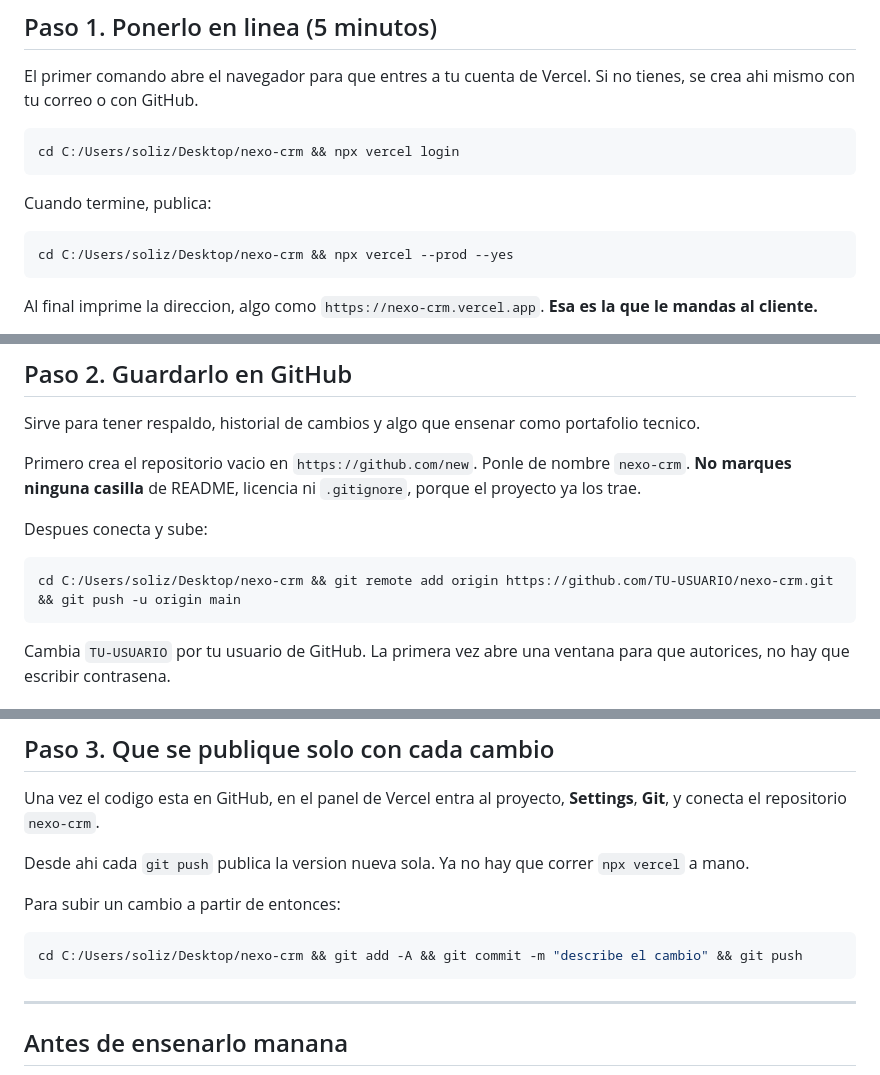
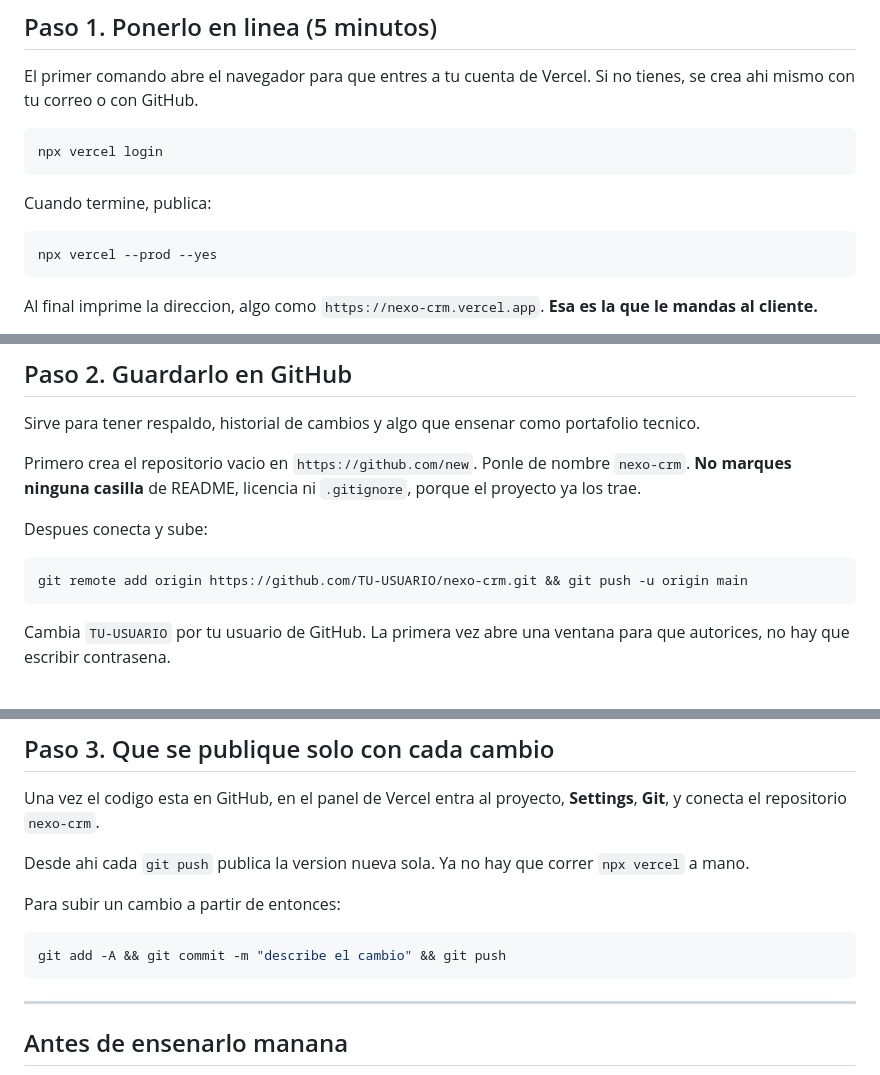
Before and after one commit to Ramsesinho/nexo-crm, a Markdown page: docs/PUBLICAR.md, 3 parts joined by grey strips. GitHub-like rendering.

````diff
--- a/docs/PUBLICAR.md
+++ b/docs/PUBLICAR.md
@@ -22,13 +22,13 @@ El primer comando abre el navegador para que entres a tu cuenta de Vercel. Si no
 tienes, se crea ahi mismo con tu correo o con GitHub.
 
 ```bash
-cd C:/Users/soliz/Desktop/nexo-crm && npx vercel login
+npx vercel login
 ```
 
 Cuando termine, publica:
 
 ```bash
-cd C:/Users/soliz/Desktop/nexo-crm && npx vercel --prod --yes
+npx vercel --prod --yes
 ```
 
 Al final imprime la direccion, algo como `https://nexo-crm.vercel.app`. **Esa es
@@ -61,7 +61,7 @@ porque el proyecto ya los trae.
 Despues conecta y sube:
 
 ```bash
-cd C:/Users/soliz/Desktop/nexo-crm && git remote add origin https://github.com/TU-USUARIO/nexo-crm.git && git push -u origin main
+git remote add origin https://github.com/TU-USUARIO/nexo-crm.git && git push -u origin main
 ```
 
 Cambia `TU-USUARIO` por tu usuario de GitHub. La primera vez abre una ventana
@@ -92,7 +92,7 @@ Desde ahi cada `git push` publica la version nueva sola. Ya no hay que correr
 Para subir un cambio a partir de entonces:
 
 ```bash
-cd C:/Users/soliz/Desktop/nexo-crm && git add -A && git commit -m "describe el cambio" && git push
+git add -A && git commit -m "describe el cambio" && git push
 ```
 
 ---
````
Also changed, not shown: README.md (+116 -80 lines), docs/capturas/landing.png (added).
